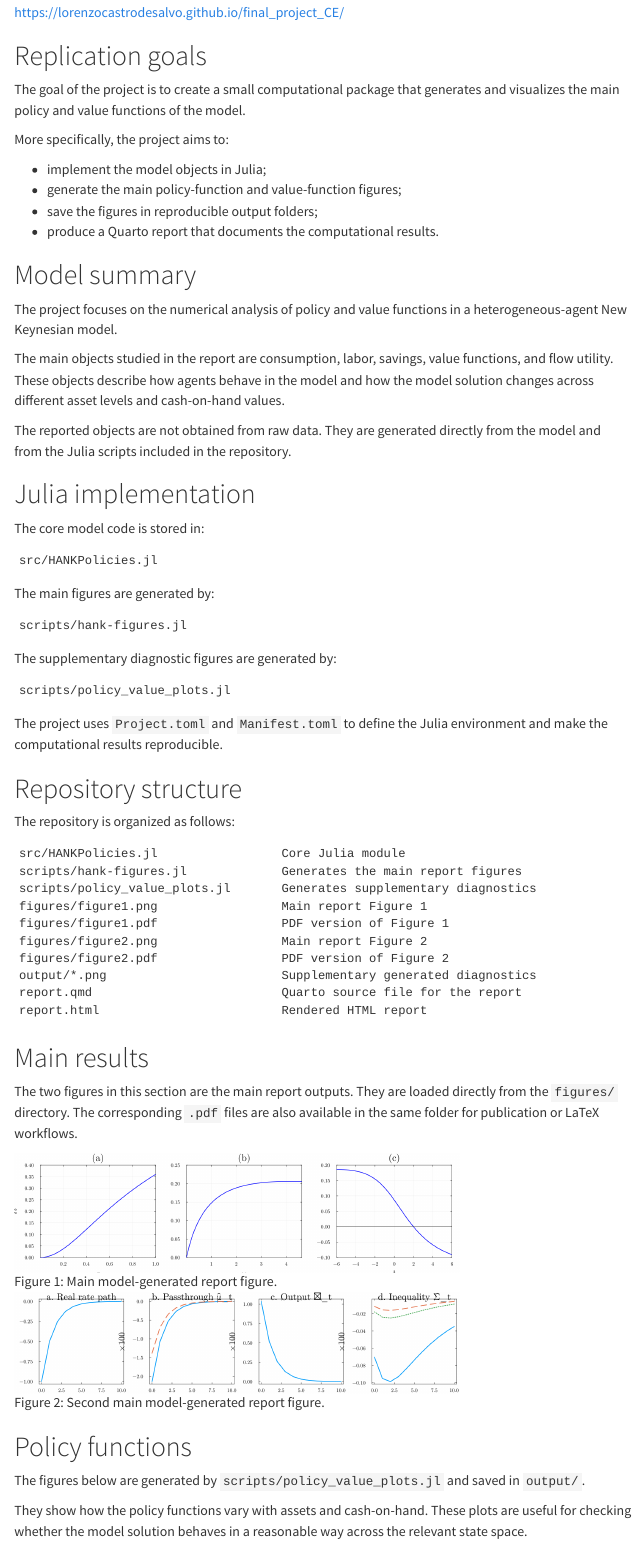
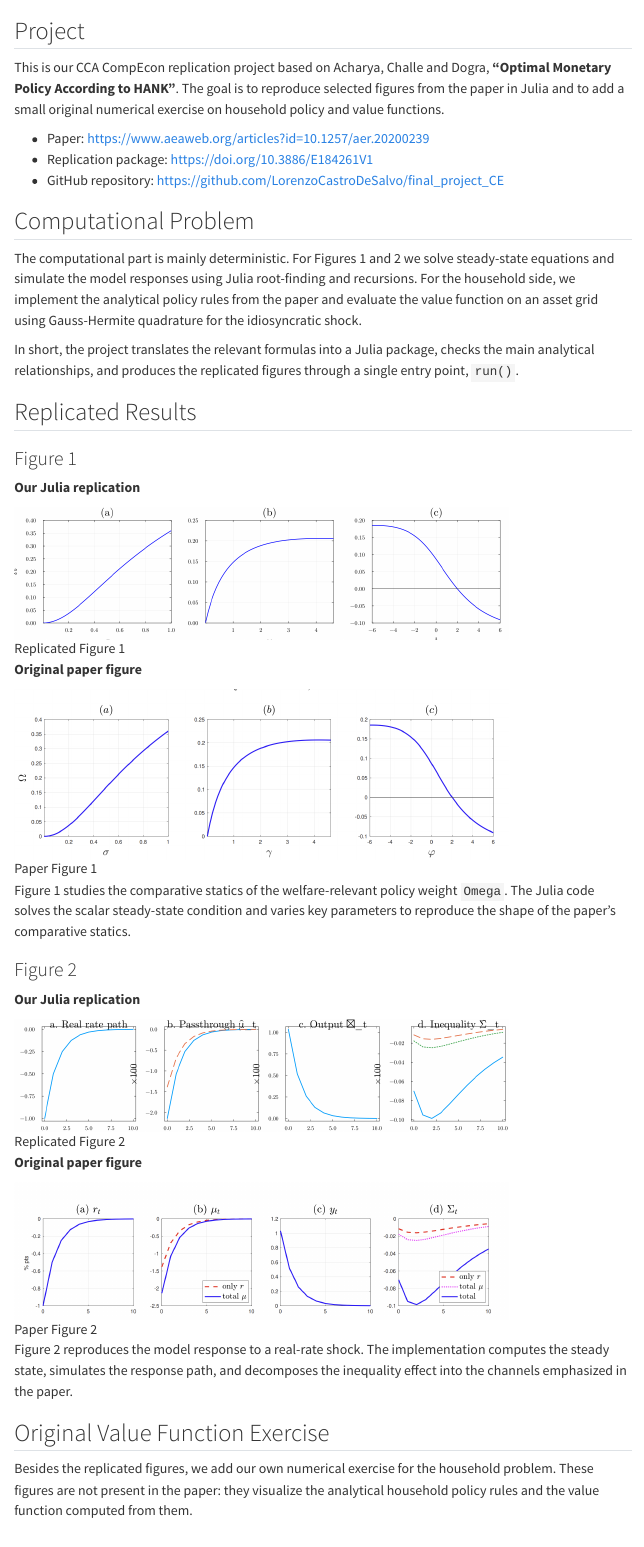
Before and after one commit to LorenzoCastroDeSalvo/final_project_CE, a Quarto document (report.qmd): the page in a window 1100 px wide, from 520 px down before the commit and from 120 px down after it. Rendered offline with R 4.5, knitr and Pandoc in place of Quarto, with nearby package versions; menus at the side of the page are left out.

Commit message:
Replace project with correct version

````diff
--- a/report.qmd
+++ b/report.qmd
@@ -1,4 +1,5 @@
 ---
-title: "Policy and Value Functions in a HANK Model"
-subtitle: "Computational Economics Final Project"
+title: "Optimal Monetary Policy According to HANK"
 author:
+  - "Lorenzo Castro De Salvo"
+  - "Paolo Diotallevi"
@@ -9,3 +6,4 @@
 format:
   html:
+    toc: true
     theme: cosmo
@@ -19,4 +10,3 @@
-output-file: report.html
 execute:
   echo: false
   warning: false
@@ -24,43 +13,45 @@
 ---
 
-# Overview
+## Project
 
-This report studies policy and value functions in a HANK-style model. The main goal is to generate and visualize model-based objects such as consumption, labor, savings, value functions, and flow utility.
+This is our CCA CompEcon replication project based on Acharya, Challe and Dogra, **"Optimal Monetary Policy According to HANK"**. The goal is to reproduce selected figures from the paper in Julia and to add a small original numerical exercise on household policy and value functions.
 
-The project is implemented in Julia. The figures reported below are generated directly from the model code contained in this repository.
+- Paper: <https://www.aeaweb.org/articles?id=10.1257/aer.20200239>
+- Replication package: <https://doi.org/10.3886/E184261V1>
+- GitHub repository: <https://github.com/LorenzoCastroDeSalvo/final_project_CE>
 
-# Project repository
+## Computational Problem
 
-The Julia project repository is available at:
+The computational part is mainly deterministic. For Figures 1 and 2 we solve steady-state equations and simulate the model responses using Julia root-finding and recursions. For the household side, we implement the analytical policy rules from the paper and evaluate the value function on an asset grid using Gauss-Hermite quadrature for the idiosyncratic shock.
 
-[https://github.com/LorenzoCastroDeSalvo/final_project_CE](https://github.com/LorenzoCastroDeSalvo/final_project_CE)
+In short, the project translates the relevant formulas into a Julia package, checks the main analytical relationships, and produces the replicated figures through a single entry point, `run()`.
 
-The online report is available at:
+## Replicated Results
 
-[https://lorenzocastrodesalvo.github.io/final_project_CE/](https://lorenzocastrodesalvo.github.io/final_project_CE/)
+### Figure 1
 
-# Replication goals
+**Our Julia replication**
 
-The goal of the project is to create a small computational package that generates and visualizes the main policy and value functions of the model.
+![Replicated Figure 1](figures/figure1.png){width=80%}
 
-More specifically, the project aims to:
+**Original paper figure**
 
-- implement the model objects in Julia;
-- generate the main policy-function and value-function figures;
-- save the figures in reproducible output folders;
-- produce a Quarto report that documents the computational results.
+![Paper Figure 1](figures/paper_figure1.png){width=80%}
 
-# Model summary
+Figure 1 studies the comparative statics of the welfare-relevant policy weight `Omega`. The Julia code solves the scalar steady-state condition and varies key parameters to reproduce the shape of the paper's comparative statics.
 
-The project focuses on the numerical analysis of policy and value functions in a heterogeneous-agent New Keynesian model.
+### Figure 2
 
-The main objects studied in the report are consumption, labor, savings, value functions, and flow utility. These objects describe how agents behave in the model and how the model solution changes across different asset levels and cash-on-hand values.
+**Our Julia replication**
 
-The reported objects are not obtained from raw data. They are generated directly from the model and from the Julia scripts included in the repository.
+![Replicated Figure 2](figures/figure2.png){width=80%}
 
-# Julia implementation
+**Original paper figure**
 
-The core model code is stored in:
+![Paper Figure 2](figures/paper_figure2.png){width=80%}
 
-```text
-src/HANKPolicies.jl
+Figure 2 reproduces the model response to a real-rate shock. The implementation computes the steady state, simulates the response path, and decomposes the inequality effect into the channels emphasized in the paper.
+
+## Original Value Function Exercise
+
+Besides the replicated figures, we add our own numerical exercise for the household problem. These figures are not present in the paper: they visualize the analytical household policy rules and the value function computed from them.
@@ -67,46 +108,12 @@
 ```
 
-The main figures are generated by:
+From the repository root, the full project can therefore be reproduced with:
 
-```text
-scripts/hank-figures.jl
+```powershell
+julia --project=. run_all.jl
 ```
 
-The supplementary diagnostic figures are generated by:
+The tests check that the package loads, the policy formulas satisfy basic analytical restrictions, and the plotting pipeline runs on a small grid.
 
-```text
-scripts/policy_value_plots.jl
-```
+## Conclusion
 
-The project uses `Project.toml` and `Manifest.toml` to define the Julia environment and make the computational results reproducible.
-
-# Repository structure
-
-The repository is organized as follows:
-
-```text
-src/HANKPolicies.jl                 Core Julia module
-scripts/hank-figures.jl             Generates the main report figures
-scripts/policy_value_plots.jl       Generates supplementary diagnostics
-figures/figure1.png                 Main report Figure 1
-figures/figure1.pdf                 PDF version of Figure 1
-figures/figure2.png                 Main report Figure 2
-figures/figure2.pdf                 PDF version of Figure 2
-output/*.png                        Supplementary generated diagnostics
-report.qmd                          Quarto source file for the report
-report.html                         Rendered HTML report
-```
-
-# Main results
-
-The two figures in this section are the main report outputs. They are loaded directly from the `figures/` directory. The corresponding `.pdf` files are also available in the same folder for publication or LaTeX workflows.
-
-![Main model-generated report figure.](figures/figure1.png){#fig-figure1 width="72%"}
-
-![Second main model-generated report figure.](figures/figure2.png){#fig-figure2 width="72%"}
-
-# Policy functions
-
-The figures below are generated by `scripts/policy_value_plots.jl` and saved in `output/`.
-
-They show how the policy functions vary with assets and cash-on-hand. These plots are useful for checking whether the model solution behaves in a reasonable way across the relevant state space.
````
Also changed, not shown: figures/figure1.pdf, figures/figure2.pdf, figures/paper_figure1.png (added), figures/paper_figure2.png (added), report.html, report.qmd (109 more changed lines), 3 other files.
